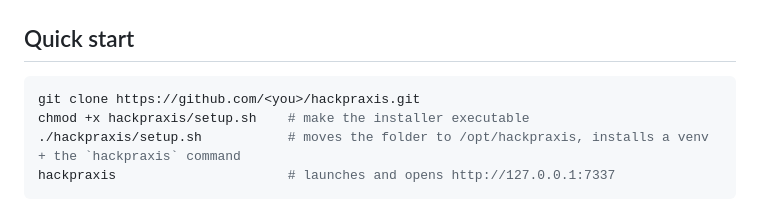
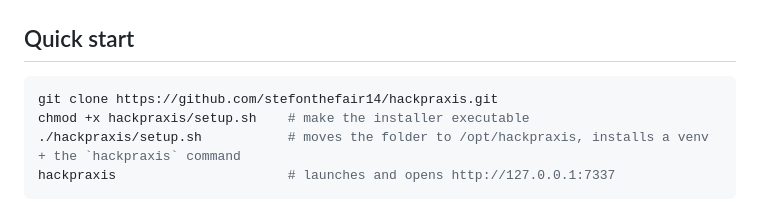
Before and after one commit to stefonthefair14/hackpraxis, a Markdown page: README.md, the part around the change. Drawn GitHub-style.

Commit message:
Quick Change
edit username

````diff
--- a/README.md
+++ b/README.md
@@ -23,7 +23,7 @@ It runs entirely on your machine at `http://127.0.0.1:7337`.
 ## Quick start
 
 ```bash
-git clone https://github.com/<you>/hackpraxis.git
+git clone https://github.com/stefonthefair14/hackpraxis.git
 chmod +x hackpraxis/setup.sh    # make the installer executable
 ./hackpraxis/setup.sh           # moves the folder to /opt/hackpraxis, installs a venv + the `hackpraxis` command
 hackpraxis                      # launches and opens http://127.0.0.1:7337
````
